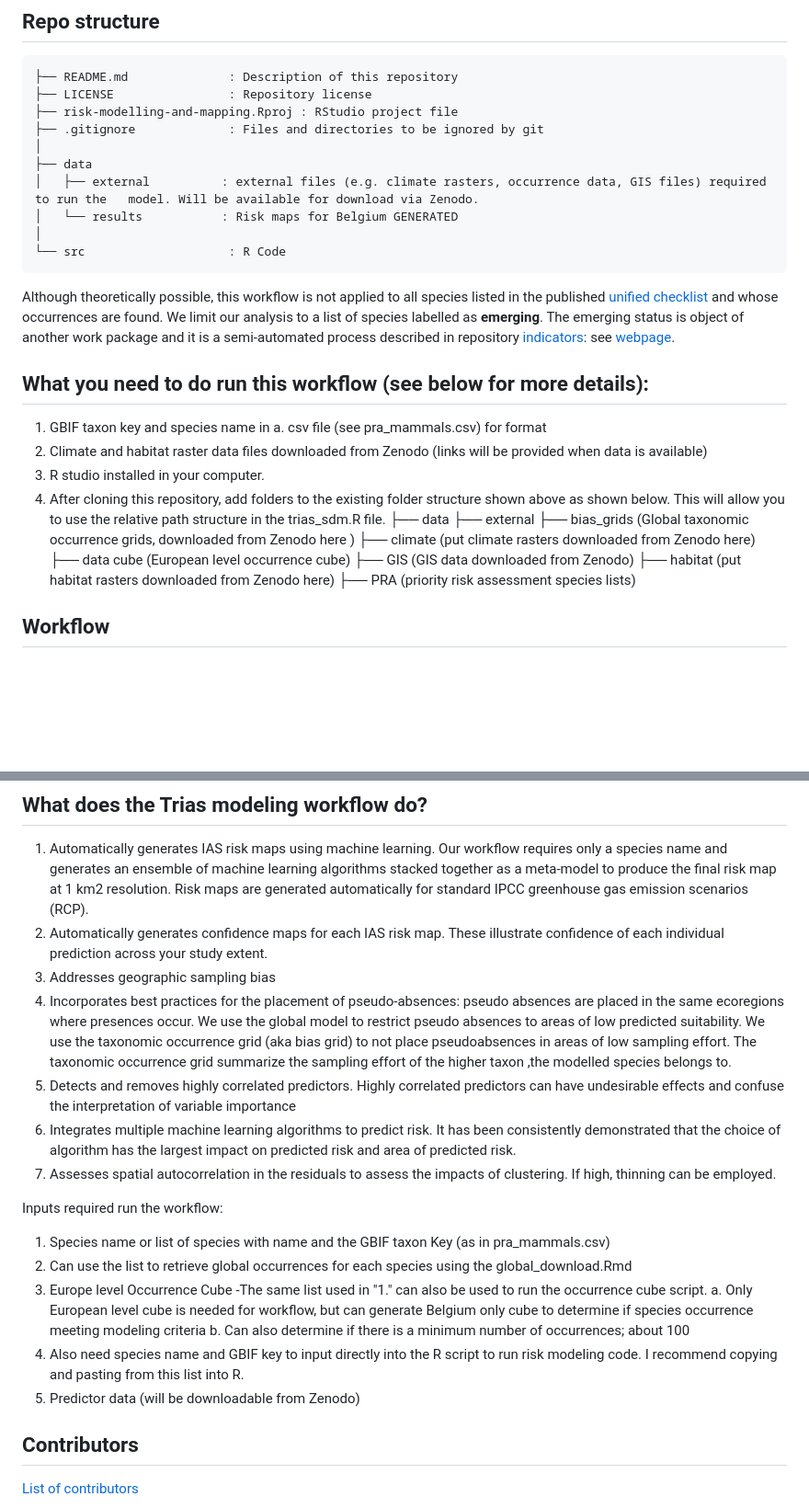
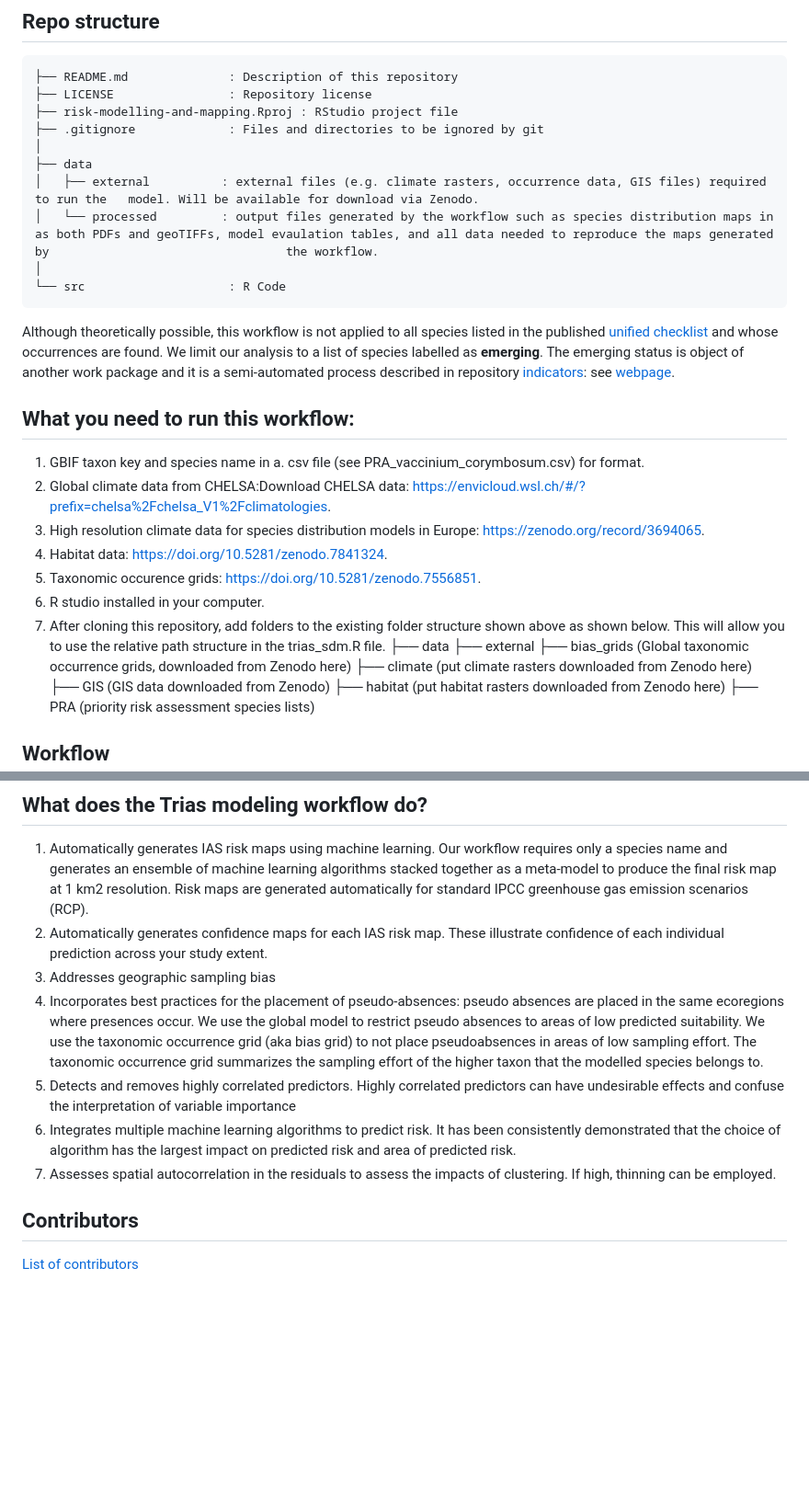
Before and after one commit to amyjsdavis/wiSDM, a Markdown page: README.md, 2 parts joined by grey strips. Shown at 92% size. GitHub-like rendering; blank space fills up the shorter version.

````diff
--- a/README.md
+++ b/README.md
@@ -12,23 +12,25 @@ This repository contains the framework and R code in development for risk modell
 │
 ├── data
 │   ├── external          : external files (e.g. climate rasters, occurrence data, GIS files) required to run the   model. Will be available for download via Zenodo.
-│   └── results           : Risk maps for Belgium GENERATED
+│   └── processed         : output files generated by the workflow such as species distribution maps in as both PDFs and geoTIFFs, model evaulation tables, and all data needed to reproduce the maps generated by                                 the workflow.
 │
 └── src                    : R Code
 ```
 
 Although theoretically possible, this workflow is not applied to all species listed in the published [unified checklist](https://doi.org/10.15468/xoidmd) and whose occurrences are found.  We limit our analysis to a list of species labelled as **emerging**. The emerging status is object of another work package and it is a semi-automated process described in repository [indicators](https://github.com/trias-project/indicators): see [webpage](https://trias-project.github.io/indicators/).
 
-## What you need to do run this workflow (see below for more details):
-1) GBIF taxon key and species name in a. csv file (see pra_mammals.csv) for format
-2) Climate and habitat raster data files downloaded from Zenodo (links will be provided when data is available)
-3) R studio installed in your computer.
-4) After cloning this repository, add folders to the existing folder structure shown above as shown below. This will allow you to use the relative path structure in the trias_sdm.R file.
+## What you need to run this workflow:
+1) GBIF taxon key and species name in a. csv file (see PRA_vaccinium_corymbosum.csv) for format.
+2) Global climate data from CHELSA:Download CHELSA data: https://envicloud.wsl.ch/#/?prefix=chelsa%2Fchelsa_V1%2Fclimatologies.
+3) High resolution climate data for species distribution models in Europe: https://zenodo.org/record/3694065.
+4) Habitat data: https://doi.org/10.5281/zenodo.7841324.
+5) Taxonomic occurence grids: https://doi.org/10.5281/zenodo.7556851.
+6) R studio installed in your computer.
+7) After cloning this repository, add folders to the existing folder structure shown above as shown below. This will allow you to use the relative path structure in the trias_sdm.R file.
 ├── data
     ├── external
-          ├── bias_grids (Global taxonomic occurrence grids, downloaded from Zenodo here )
+          ├── bias_grids (Global taxonomic occurrence grids, downloaded from Zenodo here)
           ├── climate (put climate rasters downloaded from Zenodo here)
-          ├── data cube (European level occurrence cube)
           ├── GIS (GIS data downloaded from Zenodo)
           ├── habitat (put habitat rasters downloaded from Zenodo here)
           ├── PRA (priority risk assessment species lists)
@@ -47,21 +49,10 @@ The automated workflow can be divided in three sections:
 Our workflow requires only a species name and generates an ensemble of machine learning algorithms stacked together as a meta-model to produce the final risk map at 1 km2 resolution. Risk maps are generated automatically for standard IPCC greenhouse gas emission scenarios (RCP).
 2.	Automatically generates confidence maps for each IAS risk map. These illustrate confidence of each individual prediction across your study extent.
 3.	Addresses geographic sampling bias
-4.	Incorporates best practices for the placement of pseudo-absences: pseudo absences are placed in the same ecoregions where presences occur. We use the global model to restrict pseudo absences to areas of low predicted suitability. We use the taxonomic occurrence grid (aka bias grid) to not place pseudoabsences in areas of low sampling effort. The taxonomic occurrence grid summarize the sampling effort of the higher taxon ,the modelled species belongs to.
+4.	Incorporates best practices for the placement of pseudo-absences: pseudo absences are placed in the same ecoregions where presences occur. We use the global model to restrict pseudo absences to areas of low predicted suitability. We use the taxonomic occurrence grid (aka bias grid) to not place pseudoabsences in areas of low sampling effort. The taxonomic occurrence grid summarizes the sampling effort of the higher taxon that the modelled species belongs to.
 5.	Detects and removes highly correlated predictors. Highly correlated predictors can have undesirable effects and confuse the interpretation of variable importance
 6.	Integrates multiple machine learning algorithms to predict risk. It has been consistently demonstrated that the choice of algorithm has the largest impact on predicted risk and area of predicted risk.
 7.	Assesses spatial autocorrelation in the residuals to assess the impacts of clustering. If high, thinning can be employed.
-
-
-Inputs required run the workflow:
-1.	Species name or list of species with name and the GBIF taxon Key (as in pra_mammals.csv)
-2.	Can use the list to retrieve global occurrences for each species using the global_download.Rmd
-3.	Europe level Occurrence Cube -The same list used in "1." can also be used to run the occurrence cube script.
-a.	Only European level cube is needed for workflow, but can generate Belgium only cube to determine if species occurrence meeting modeling criteria
-b.	Can also determine if there is a  minimum number of occurrences; about 100
-4.	Also need species name and GBIF key to input directly into the R script to run risk modeling code. I recommend copying and pasting from this list into R.
-5.	Predictor data (will be downloadable from Zenodo)
-
 
 
 ## Contributors
````
